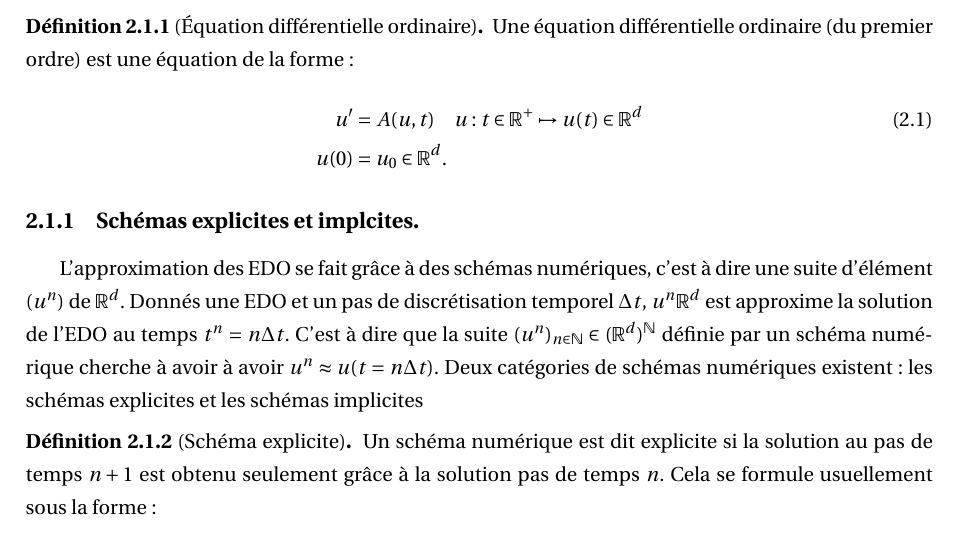
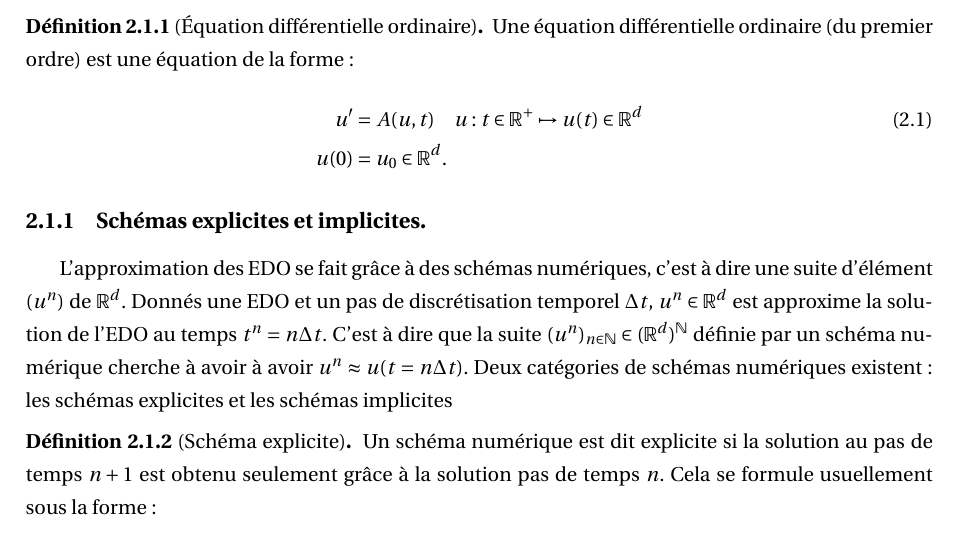
Before and after one commit to Ocelot-Pale/rapport_PFE, a LaTeX thesis (main.tex, which reads chapitres/3_travail/2_technique/0_edo.tex): part of page 17 of 75, cut so that both start at the same text. Compiled offline with pdfLaTeX.

Commit message:
intro du préambule maths

```diff
--- a/chapitres/3_travail/2_technique/0_edo.tex
+++ b/chapitres/3_travail/2_technique/0_edo.tex
@@ -11,9 +11,9 @@ quelques notions d'analyse et de simulation des EDOs du premier ordre.\par
     \end{align}
 \end{definition}
 %%%%%%%%%%%%%%%%%%%%%%%%%%%%%%%%%%%%%%%%%%%%%%%%%%%%%%%%%%%%%%%%%%%%%%%%    SCHEMA EXPLICITES ET IMPLICITES
-\subsection{Schémas explicites et implcites.}
+\subsection{Schémas explicites et implicites.}
 L'approximation des EDO se fait grâce à des schémas numériques, c'est à dire une suite d'élément $(u^n)$ de $\mathbb{R}^d$.
-Donnés une EDO et un pas de discrétisation temporel $\Delta t$, $u^n \mathbb{R}^d$ est approxime la solution de l'EDO au temps $t^n = n \Delta t$.
+Donnés une EDO et un pas de discrétisation temporel $\Delta t$, $u^n \in \mathbb{R}^d$ est approxime la solution de l'EDO au temps $t^n = n \Delta t$.
 C'est à dire que la suite $(u^n)_{n\in \mathbb{N}} \in (\mathbb R^d)^\mathbb{N}$ définie par un schéma numérique cherche à avoir à avoir $u^n \approx u(t=n\Delta t)$.
 Deux catégories de schémas numériques existent: les schémas explicites et les schémas implicites
 % Seuls les schémas à un pas sont ici présentés et non pas les schémas multi-pas. Ce choix est fait en raison de la barrière de Dahlquist
```
